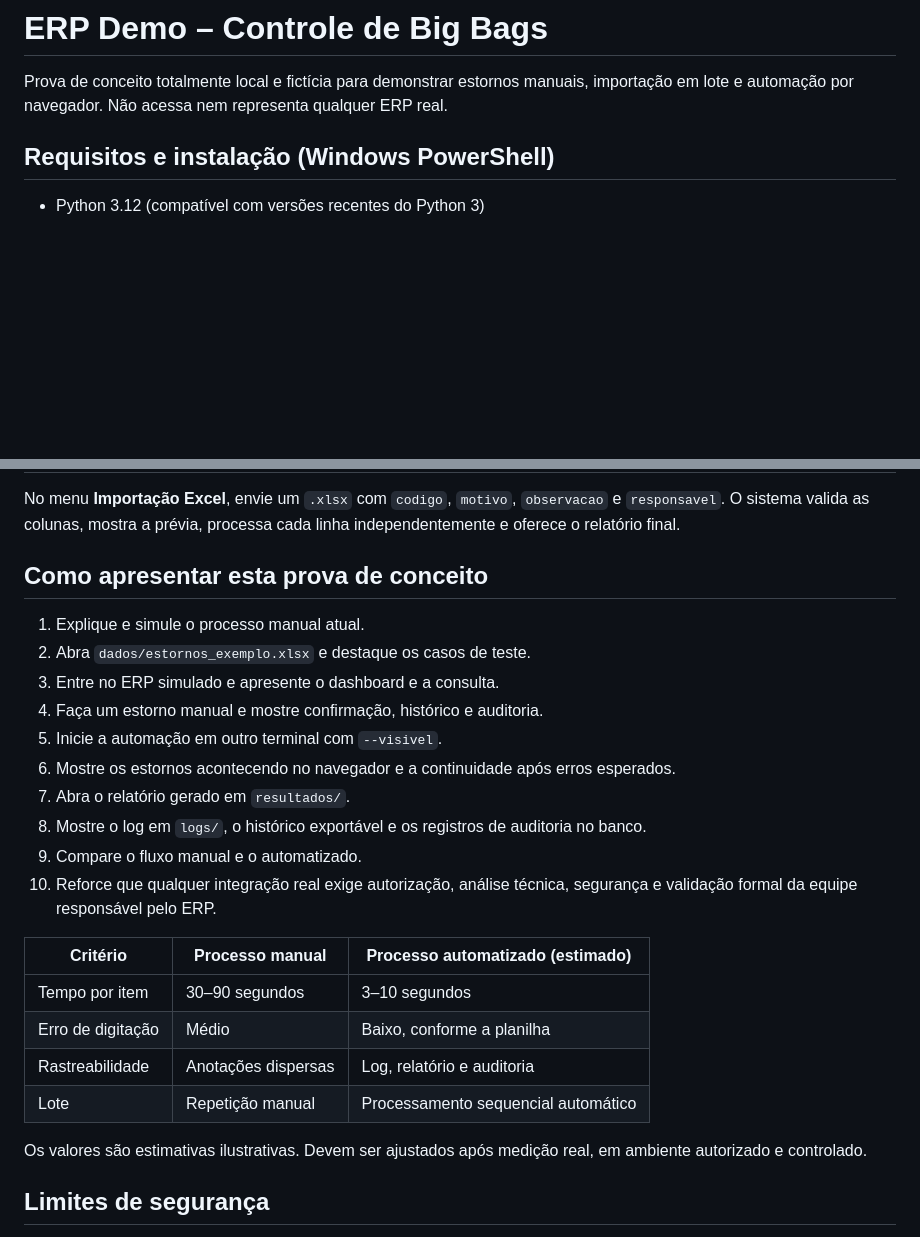
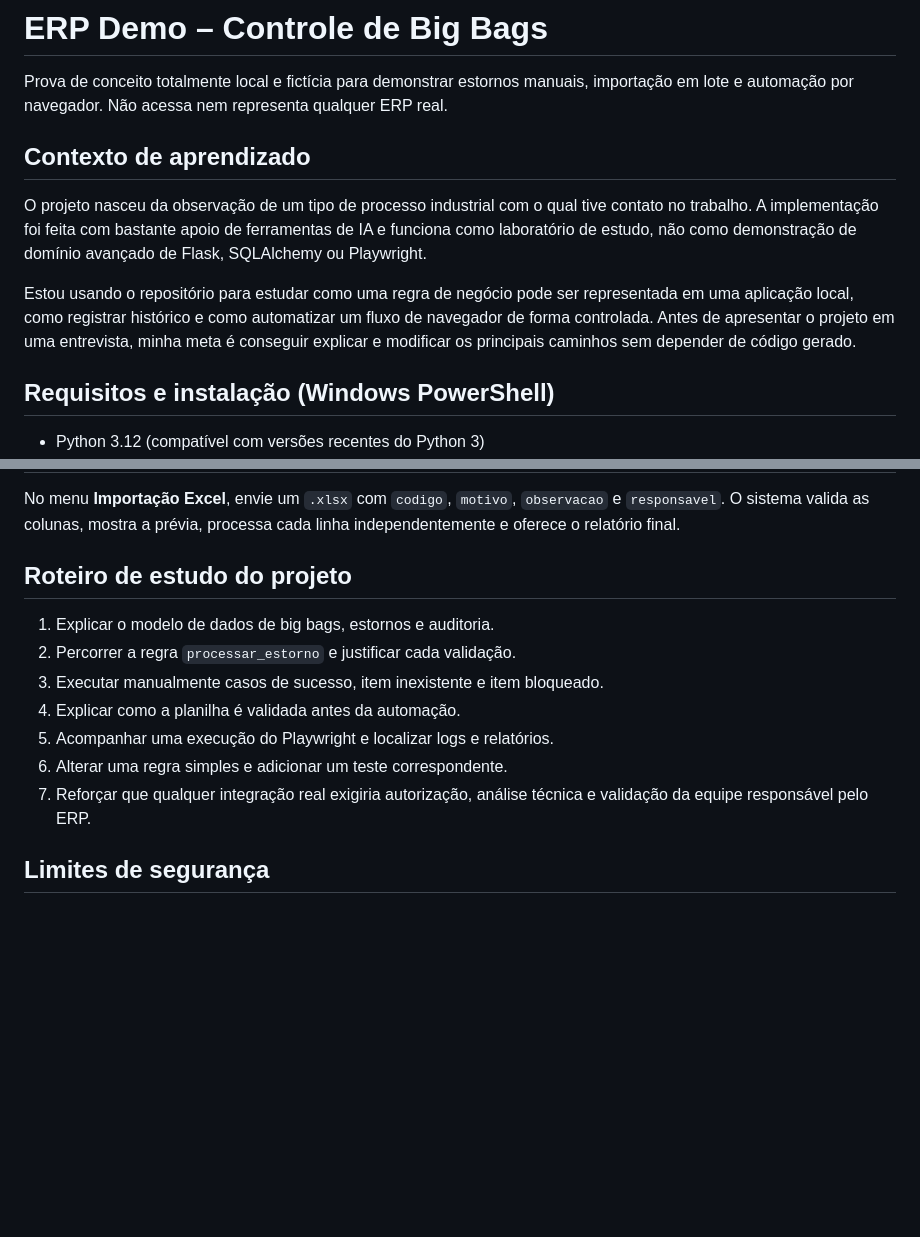
Before and after one commit to r-otavio-dev/erp-big-bags-demo, a Markdown page: README.md, 2 parts joined by grey strips. Rendered like a GitHub page; blank space fills up the shorter version.

Commit message:
docs: ajusta escopo e roteiro de estudo

```diff
--- a/README.md
+++ b/README.md
@@ -1,6 +1,19 @@
 # ERP Demo – Controle de Big Bags
 
 Prova de conceito totalmente local e fictícia para demonstrar estornos manuais, importação em lote e automação por navegador. Não acessa nem representa qualquer ERP real.
+
+## Contexto de aprendizado
+
+O projeto nasceu da observação de um tipo de processo industrial com o qual tive
+contato no trabalho. A implementação foi feita com bastante apoio de ferramentas
+de IA e funciona como laboratório de estudo, não como demonstração de domínio
+avançado de Flask, SQLAlchemy ou Playwright.
+
+Estou usando o repositório para estudar como uma regra de negócio pode ser
+representada em uma aplicação local, como registrar histórico e como automatizar
+um fluxo de navegador de forma controlada. Antes de apresentar o projeto em uma
+entrevista, minha meta é conseguir explicar e modificar os principais caminhos
+sem depender de código gerado.
 
 ## Requisitos e instalação (Windows PowerShell)
 
@@ -69,27 +82,15 @@ Os testes usam um banco SQLite temporário e não alteram o banco de demonstraç
 
 No menu **Importação Excel**, envie um `.xlsx` com `codigo`, `motivo`, `observacao` e `responsavel`. O sistema valida as colunas, mostra a prévia, processa cada linha independentemente e oferece o relatório final.
 
-## Como apresentar esta prova de conceito
+## Roteiro de estudo do projeto
 
-1. Explique e simule o processo manual atual.
-2. Abra `dados/estornos_exemplo.xlsx` e destaque os casos de teste.
-3. Entre no ERP simulado e apresente o dashboard e a consulta.
-4. Faça um estorno manual e mostre confirmação, histórico e auditoria.
-5. Inicie a automação em outro terminal com `--visivel`.
-6. Mostre os estornos acontecendo no navegador e a continuidade após erros esperados.
-7. Abra o relatório gerado em `resultados/`.
-8. Mostre o log em `logs/`, o histórico exportável e os registros de auditoria no banco.
-9. Compare o fluxo manual e o automatizado.
-10. Reforce que qualquer integração real exige autorização, análise técnica, segurança e validação formal da equipe responsável pelo ERP.
-
-| Critério | Processo manual | Processo automatizado (estimado) |
-|---|---|---|
-| Tempo por item | 30–90 segundos | 3–10 segundos |
-| Erro de digitação | Médio | Baixo, conforme a planilha |
-| Rastreabilidade | Anotações dispersas | Log, relatório e auditoria |
-| Lote | Repetição manual | Processamento sequencial automático |
-
-Os valores são estimativas ilustrativas. Devem ser ajustados após medição real, em ambiente autorizado e controlado.
+1. Explicar o modelo de dados de big bags, estornos e auditoria.
+2. Percorrer a regra `processar_estorno` e justificar cada validação.
+3. Executar manualmente casos de sucesso, item inexistente e item bloqueado.
+4. Explicar como a planilha é validada antes da automação.
+5. Acompanhar uma execução do Playwright e localizar logs e relatórios.
+6. Alterar uma regra simples e adicionar um teste correspondente.
+7. Reforçar que qualquer integração real exigiria autorização, análise técnica e validação da equipe responsável pelo ERP.
 
 ## Limites de segurança
 
```
